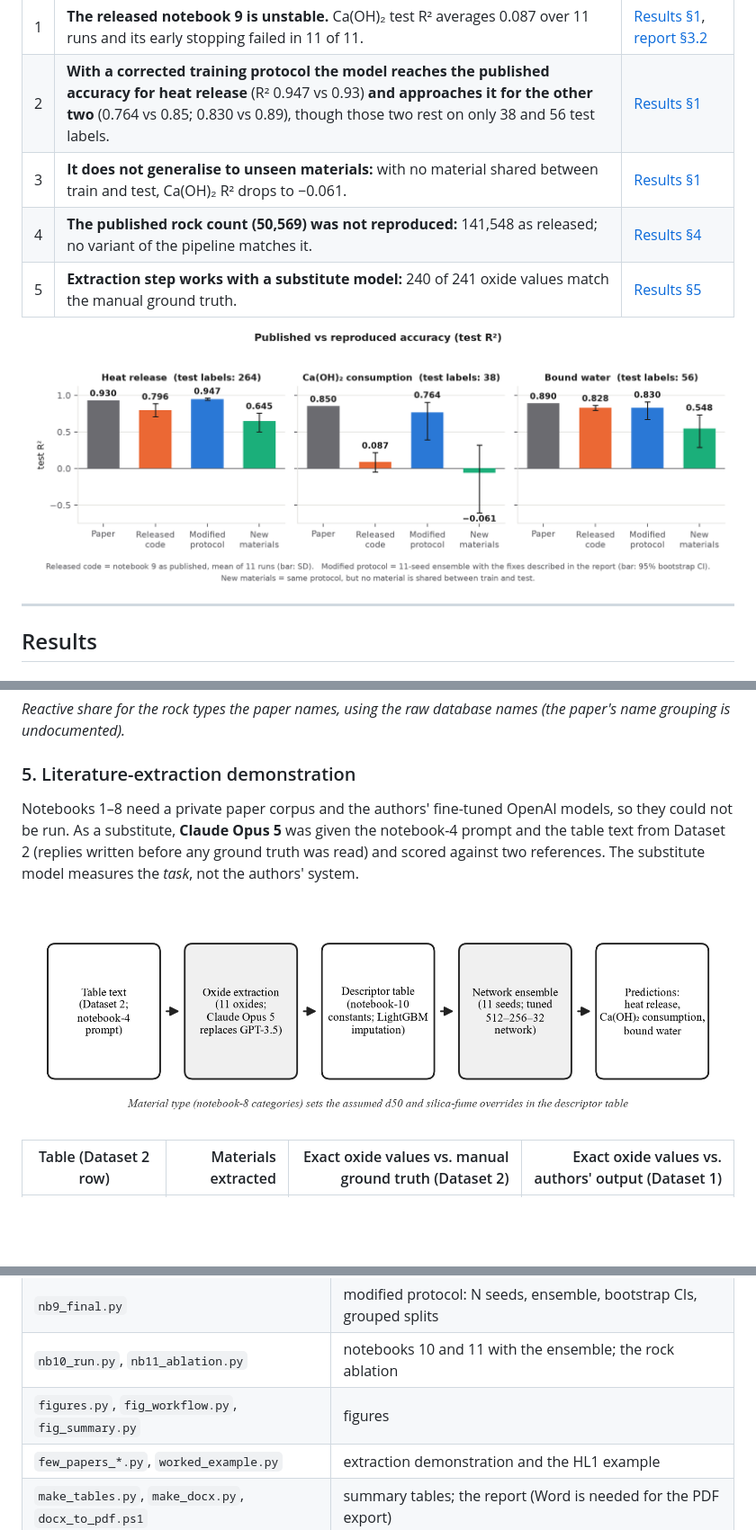
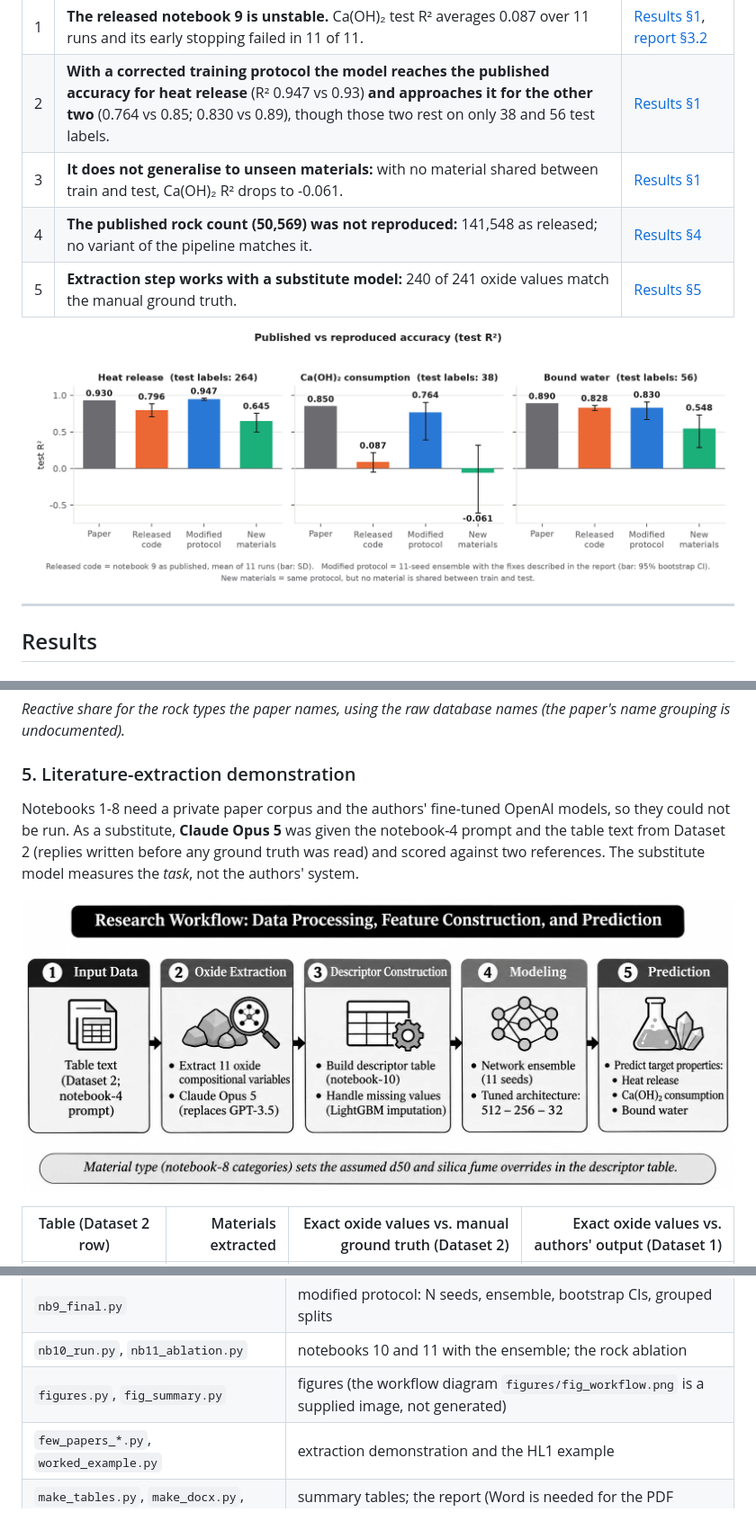
Before and after one commit to Shotabdychy/cementitious-reactivity-replication, a Markdown page: README.md, 3 parts joined by grey strips. Shown at 90% size. Rendered like a GitHub page; pictures changed too: figures/fig_summary_r2.png, figures/fig_workflow.png; blank space fills up the shorter version.

```diff
--- a/README.md
+++ b/README.md
@@ -27,7 +27,7 @@ authors' released code, compares the results with the paper, and documents what
 | ---: | --- | --- |
 | 1 | **The released notebook 9 is unstable.** Ca(OH)₂ test R² averages 0.087 over 11 runs and its early stopping failed in 11 of 11. | [Results §1](#1-model-accuracy), [report §3.2](report/REPLICATION_REPORT_FINAL.pdf) |
 | 2 | **With a corrected training protocol the model reaches the published accuracy for heat release** (R² 0.947 vs 0.93) **and approaches it for the other two** (0.764 vs 0.85; 0.830 vs 0.89), though those two rest on only 38 and 56 test labels. | [Results §1](#1-model-accuracy) |
-| 3 | **It does not generalise to unseen materials:** with no material shared between train and test, Ca(OH)₂ R² drops to −0.061. | [Results §1](#1-model-accuracy) |
+| 3 | **It does not generalise to unseen materials:** with no material shared between train and test, Ca(OH)₂ R² drops to -0.061. | [Results §1](#1-model-accuracy) |
 | 4 | **The published rock count (50,569) was not reproduced:** 141,548 as released; no variant of the pipeline matches it. | [Results §4](#4-natural-rock-screening) |
 | 5 | **Extraction step works with a substitute model:** 240 of 241 oxide values match the manual ground truth. | [Results §5](#5-literature-extraction-demonstration) |
 
@@ -143,7 +143,7 @@ Notebook 11 as released, scored with the ensemble over all 1,022,092 rock sample
 
 ### 5. Literature-extraction demonstration
 
-Notebooks 1–8 need a private paper corpus and the authors' fine-tuned OpenAI models, so they could not be run. As a
+Notebooks 1-8 need a private paper corpus and the authors' fine-tuned OpenAI models, so they could not be run. As a
 substitute, **Claude Opus 5** was given the notebook-4 prompt and the table text from Dataset 2 (replies written before
 any ground truth was read) and scored against two references. The substitute model measures the *task*, not the authors' system.
 
@@ -230,7 +230,7 @@ architecture and loss weights as published, and says so in its docstring.
 | `nb9_tune.py` | KerasTuner random search, 5-fold CV on training rows only |
 | `nb9_final.py` | modified protocol: N seeds, ensemble, bootstrap CIs, grouped splits |
 | `nb10_run.py`, `nb11_ablation.py` | notebooks 10 and 11 with the ensemble; the rock ablation |
-| `figures.py`, `fig_workflow.py`, `fig_summary.py` | figures |
+| `figures.py`, `fig_summary.py` | figures (the workflow diagram `figures/fig_workflow.png` is a supplied image, not generated) |
 | `few_papers_*.py`, `worked_example.py` | extraction demonstration and the HL1 example |
 | `make_tables.py`, `make_docx.py`, `docx_to_pdf.ps1` | summary tables; the report (Word is needed for the PDF export) |
 | `compare_runs.py`, `run_*.sh` | clean-start verification; batch runners |
```
Also changed, not shown: other parts of README.md (+11 -11 lines), figures/fig_summary_report.png (added), 5 other files.
